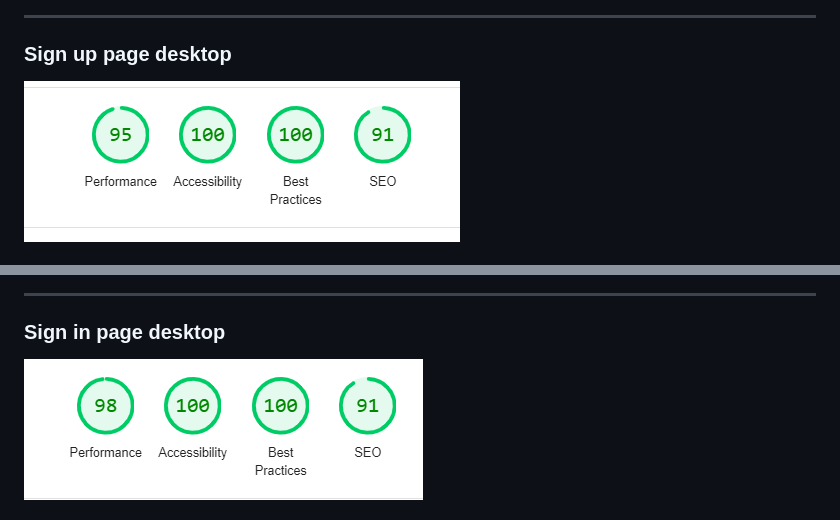
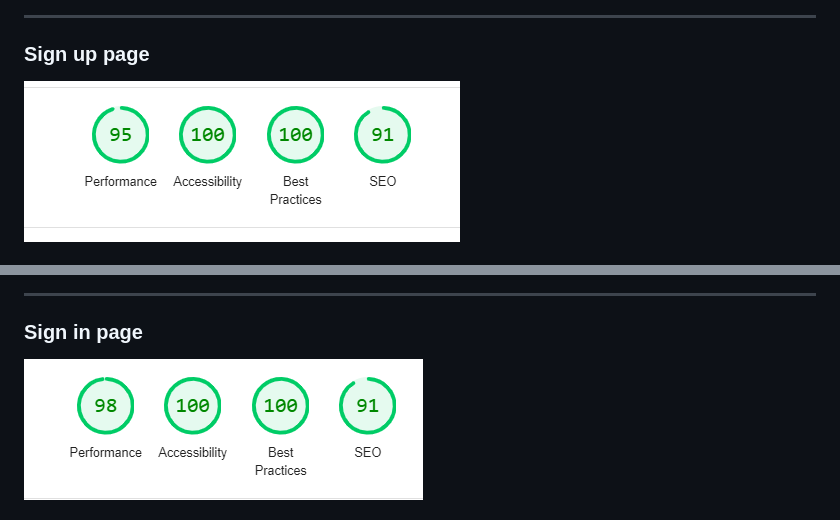
Before and after one commit to e-h-dev/trip-discoverer, a Markdown page: TESTING.md, 2 parts joined by grey strips. Drawn GitHub-style.

```diff
--- a/TESTING.md
+++ b/TESTING.md
@@ -113,5 +122,5 @@ The css check came back with no errors, there are however some warnings the vali
 
  - - -
 
- ### Sign up page desktop
+ ### Sign up page
 
@@ -123,5 +129,5 @@ The css check came back with no errors, there are however some warnings the vali
 
  - - -
 
- ### Sign in page desktop
+ ### Sign in page
 
```
Also changed, not shown: other parts of TESTING.md (+22 -29 lines), assets/validation-images/lighthouse/users-page-mobile.png (deleted), assets/validation-images/responsive-images/add-trip-responsive.png (added), assets/validation-images/responsive-images/users-page-responsive.png (added).
